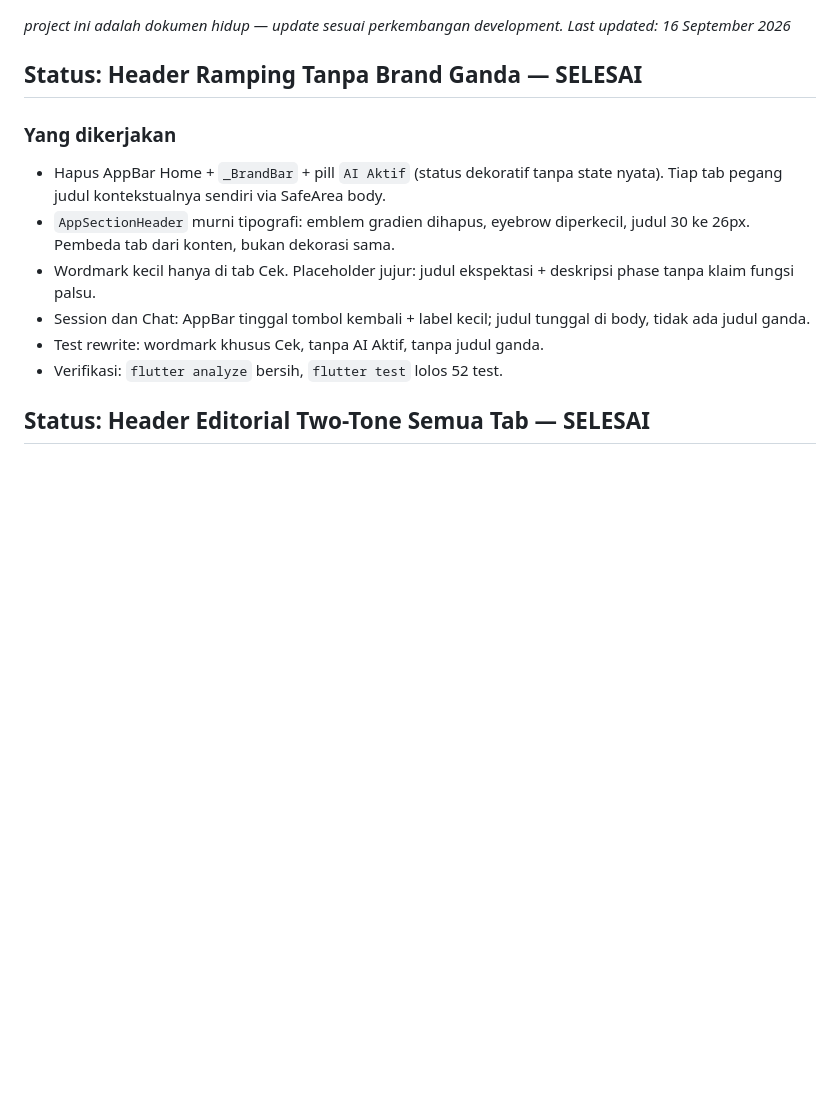
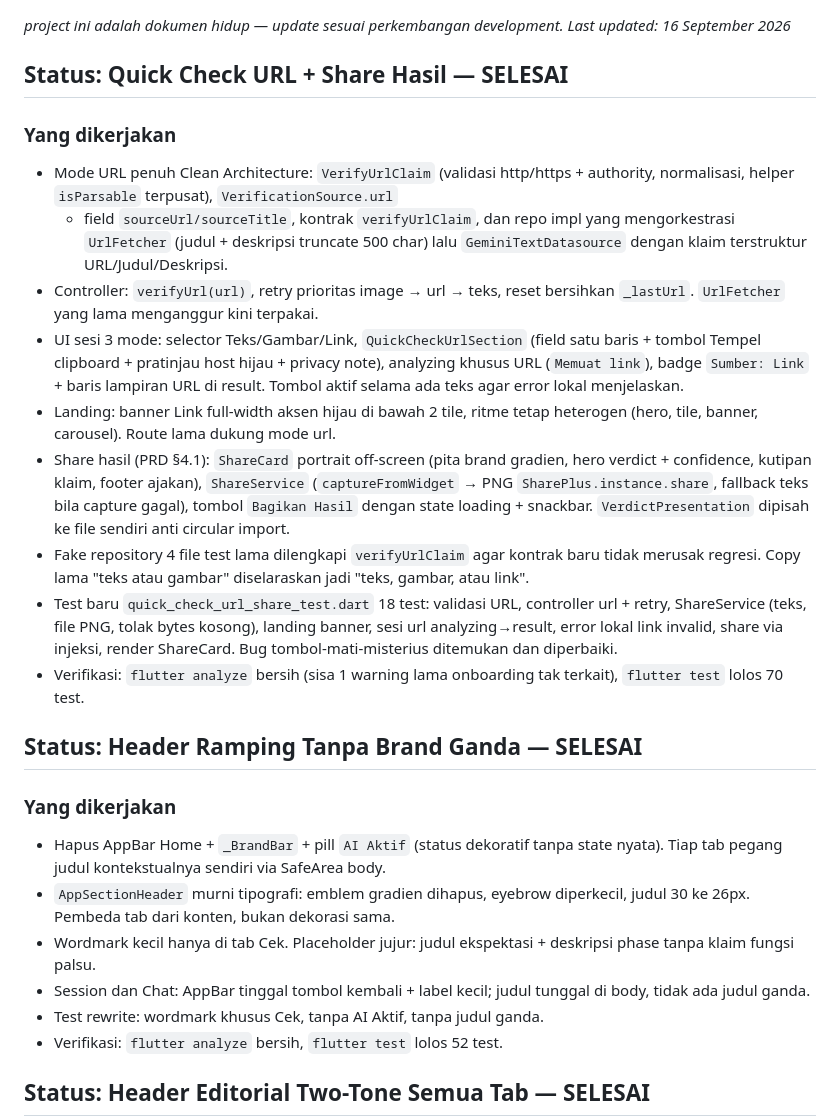
Before and after one commit to andrest1101/literasi-ai, a Markdown page: progress.md, the part around the change. Rendered like a GitHub page; blank space fills up the shorter version.

Commit message:
docs(progress): catat status Quick Check URL + Share selesai

```diff
--- a/progress.md
+++ b/progress.md
@@ -1,5 +1,36 @@
 _project ini adalah dokumen hidup — update sesuai perkembangan development._
 _Last updated: 16 September 2026_
+
+## Status: Quick Check URL + Share Hasil — SELESAI
+
+### Yang dikerjakan
+- Mode URL penuh Clean Architecture: `VerifyUrlClaim` (validasi http/https +
+  authority, normalisasi, helper `isParsable` terpusat), `VerificationSource.url`
+  + field `sourceUrl/sourceTitle`, kontrak `verifyUrlClaim`, dan repo impl yang
+  mengorkestrasi `UrlFetcher` (judul + deskripsi truncate 500 char) lalu
+  `GeminiTextDatasource` dengan klaim terstruktur URL/Judul/Deskripsi.
+- Controller: `verifyUrl(url)`, retry prioritas image → url → teks, reset
+  bersihkan `_lastUrl`. `UrlFetcher` yang lama menganggur kini terpakai.
+- UI sesi 3 mode: selector Teks/Gambar/Link, `QuickCheckUrlSection` (field
+  satu baris + tombol Tempel clipboard + pratinjau host hijau + privacy note),
+  analyzing khusus URL (`Memuat link`), badge `Sumber: Link` + baris lampiran
+  URL di result. Tombol aktif selama ada teks agar error lokal menjelaskan.
+- Landing: banner Link full-width aksen hijau di bawah 2 tile, ritme tetap
+  heterogen (hero, tile, banner, carousel). Route lama dukung mode url.
+- Share hasil (PRD §4.1): `ShareCard` portrait off-screen (pita brand gradien,
+  hero verdict + confidence, kutipan klaim, footer ajakan), `ShareService`
+  (`captureFromWidget` → PNG `SharePlus.instance.share`, fallback teks bila
+  capture gagal), tombol `Bagikan Hasil` dengan state loading + snackbar.
+  `VerdictPresentation` dipisah ke file sendiri anti circular import.
+- Fake repository 4 file test lama dilengkapi `verifyUrlClaim` agar kontrak baru
+  tidak merusak regresi. Copy lama "teks atau gambar" diselaraskan jadi
+  "teks, gambar, atau link".
+- Test baru `quick_check_url_share_test.dart` 18 test: validasi URL, controller
+  url + retry, ShareService (teks, file PNG, tolak bytes kosong), landing banner,
+  sesi url analyzing→result, error lokal link invalid, share via injeksi,
+  render ShareCard. Bug tombol-mati-misterius ditemukan dan diperbaiki.
+- Verifikasi: `flutter analyze` bersih (sisa 1 warning lama onboarding tak
+  terkait), `flutter test` lolos 70 test.
 
 ## Status: Header Ramping Tanpa Brand Ganda — SELESAI
 
```
